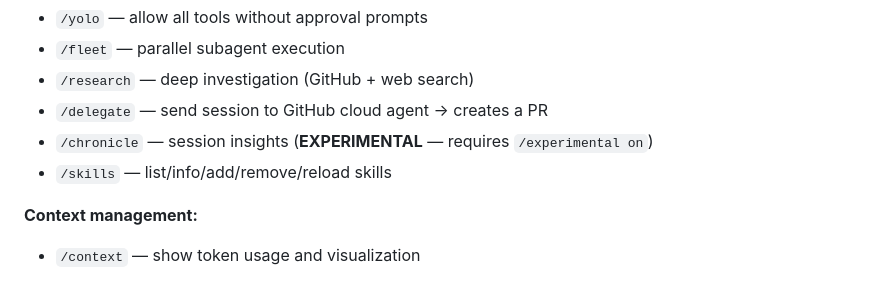
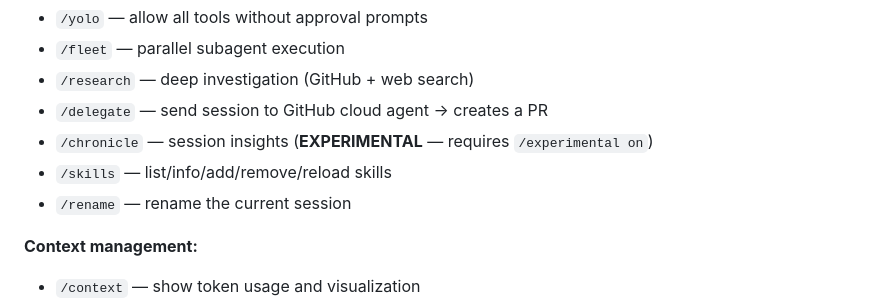
Before and after one commit to Geronimo-Basso/github-copilot-school, a Markdown page: copilot-cli/copilot-cli.md, the part around the change. GitHub-like rendering.

Commit message:
Just added rename command

```diff
--- a/copilot-cli/copilot-cli.md
+++ b/copilot-cli/copilot-cli.md
@@ -153,6 +153,7 @@ These are the CLI-specific commands you can use in interactive mode. We'll explo
 - `/delegate` — send session to GitHub cloud agent → creates a PR
 - `/chronicle` — session insights (**EXPERIMENTAL** — requires `/experimental on`)
 - `/skills` — list/info/add/remove/reload skills
+- `/rename` — rename the current session
 
 **Context management:**
 - `/context` — show token usage and visualization
```
